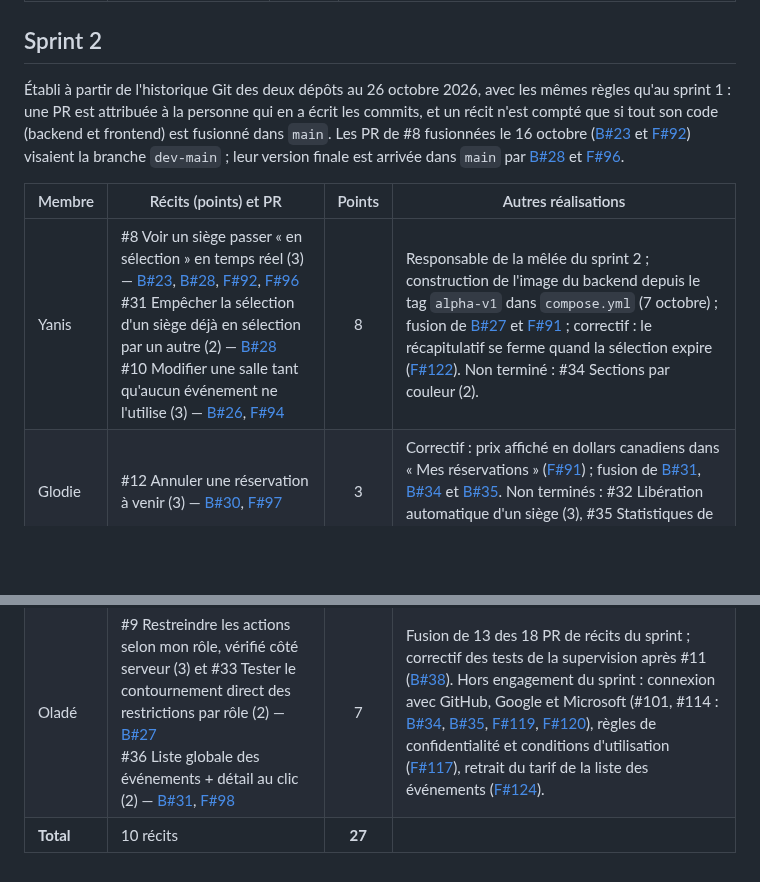
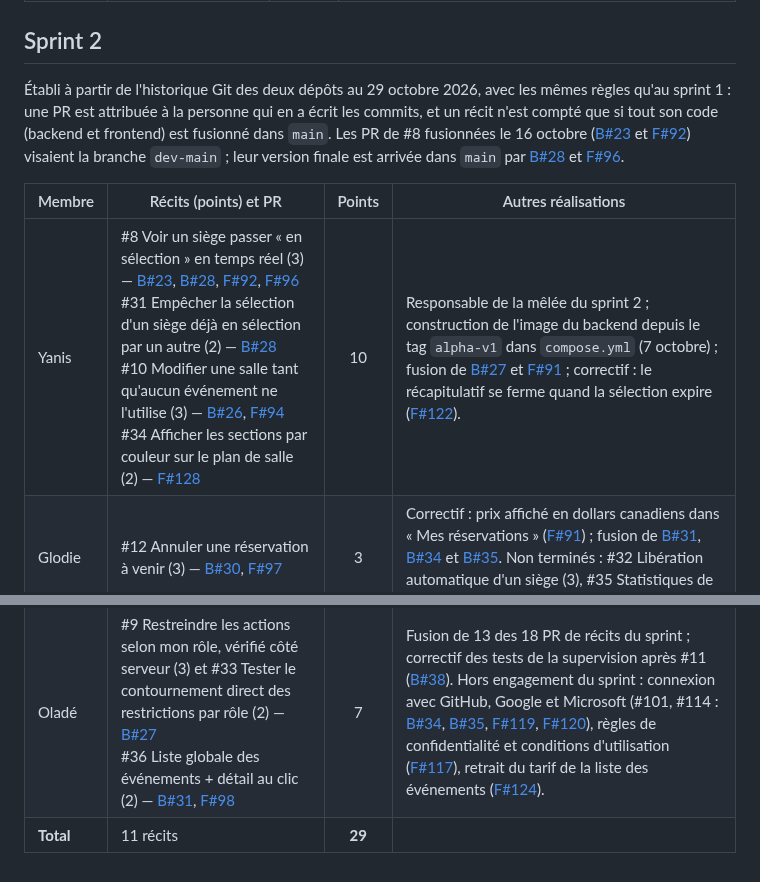
Before and after one commit to Projet-3-DA/Seats-Frontend, a Markdown page: docs/05-equipe.md, 2 parts joined by grey strips. GitHub-like rendering; blank space fills up the shorter version.

```diff
--- a/docs/05-equipe.md
+++ b/docs/05-equipe.md
@@ -119,12 +119,12 @@ Le journal est tenu dans [journal.md](journal.md) une entrée par bloc de cours
 
 ## Sprint 2
 
-Établi à partir de l'historique Git des deux dépôts au 26 octobre 2026, avec les mêmes règles qu'au sprint 1 : une PR est attribuée à la personne qui en a écrit les commits, et un récit n'est compté que si tout son code (backend et frontend) est fusionné dans `main`. Les PR de #8 fusionnées le 16 octobre ([B#23](https://github.com/Projet-3-DA/Seats-Backend/pull/23) et [F#92](https://github.com/Projet-3-DA/Seats-Frontend/pull/92)) visaient la branche `dev-main` ; leur version finale est arrivée dans `main` par [B#28](https://github.com/Projet-3-DA/Seats-Backend/pull/28) et [F#96](https://github.com/Projet-3-DA/Seats-Frontend/pull/96).
+Établi à partir de l'historique Git des deux dépôts au 29 octobre 2026, avec les mêmes règles qu'au sprint 1 : une PR est attribuée à la personne qui en a écrit les commits, et un récit n'est compté que si tout son code (backend et frontend) est fusionné dans `main`. Les PR de #8 fusionnées le 16 octobre ([B#23](https://github.com/Projet-3-DA/Seats-Backend/pull/23) et [F#92](https://github.com/Projet-3-DA/Seats-Frontend/pull/92)) visaient la branche `dev-main` ; leur version finale est arrivée dans `main` par [B#28](https://github.com/Projet-3-DA/Seats-Backend/pull/28) et [F#96](https://github.com/Projet-3-DA/Seats-Frontend/pull/96).
 
 | Membre | Récits (points) et PR | Points | Autres réalisations |
 |---|---|:---:|---|
-| Yanis | #8 Voir un siège passer « en sélection » en temps réel (3) — [B#23](https://github.com/Projet-3-DA/Seats-Backend/pull/23), [B#28](https://github.com/Projet-3-DA/Seats-Backend/pull/28), [F#92](https://github.com/Projet-3-DA/Seats-Frontend/pull/92), [F#96](https://github.com/Projet-3-DA/Seats-Frontend/pull/96)<br>#31 Empêcher la sélection d'un siège déjà en sélection par un autre (2) — [B#28](https://github.com/Projet-3-DA/Seats-Backend/pull/28)<br>#10 Modifier une salle tant qu'aucun événement ne l'utilise (3) — [B#26](https://github.com/Projet-3-DA/Seats-Backend/pull/26), [F#94](https://github.com/Projet-3-DA/Seats-Frontend/pull/94) | 8 | Responsable de la mêlée du sprint 2 ; construction de l'image du backend depuis le tag `alpha-v1` dans `compose.yml` (7 octobre) ; fusion de [B#27](https://github.com/Projet-3-DA/Seats-Backend/pull/27) et [F#91](https://github.com/Projet-3-DA/Seats-Frontend/pull/91) ; correctif : le récapitulatif se ferme quand la sélection expire ([F#122](https://github.com/Projet-3-DA/Seats-Frontend/pull/122)). Non terminé : #34 Sections par couleur (2). |
+| Yanis | #8 Voir un siège passer « en sélection » en temps réel (3) — [B#23](https://github.com/Projet-3-DA/Seats-Backend/pull/23), [B#28](https://github.com/Projet-3-DA/Seats-Backend/pull/28), [F#92](https://github.com/Projet-3-DA/Seats-Frontend/pull/92), [F#96](https://github.com/Projet-3-DA/Seats-Frontend/pull/96)<br>#31 Empêcher la sélection d'un siège déjà en sélection par un autre (2) — [B#28](https://github.com/Projet-3-DA/Seats-Backend/pull/28)<br>#10 Modifier une salle tant qu'aucun événement ne l'utilise (3) — [B#26](https://github.com/Projet-3-DA/Seats-Backend/pull/26), [F#94](https://github.com/Projet-3-DA/Seats-Frontend/pull/94)<br>#34 Afficher les sections par couleur sur le plan de salle (2) — [F#128](https://github.com/Projet-3-DA/Seats-Frontend/pull/128) | 10 | Responsable de la mêlée du sprint 2 ; construction de l'image du backend depuis le tag `alpha-v1` dans `compose.yml` (7 octobre) ; fusion de [B#27](https://github.com/Projet-3-DA/Seats-Backend/pull/27) et [F#91](https://github.com/Projet-3-DA/Seats-Frontend/pull/91) ; correctif : le récapitulatif se ferme quand la sélection expire ([F#122](https://github.com/Projet-3-DA/Seats-Frontend/pull/122)). |
 | Glodie | #12 Annuler une réservation à venir (3) — [B#30](https://github.com/Projet-3-DA/Seats-Backend/pull/30), [F#97](https://github.com/Projet-3-DA/Seats-Frontend/pull/97) | 3 | Correctif : prix affiché en dollars canadiens dans « Mes réservations » ([F#91](https://github.com/Projet-3-DA/Seats-Frontend/pull/91)) ; fusion de [B#31](https://github.com/Projet-3-DA/Seats-Backend/pull/31), [B#34](https://github.com/Projet-3-DA/Seats-Backend/pull/34) et [B#35](https://github.com/Projet-3-DA/Seats-Backend/pull/35). Non terminés : #32 Libération automatique d'un siège (3), #35 Statistiques de vente en direct (2). |
 | Delavie | #13 Voir en direct l'état de vente d'un événement (3) — [B#24](https://github.com/Projet-3-DA/Seats-Backend/pull/24), [F#93](https://github.com/Projet-3-DA/Seats-Frontend/pull/93)<br>#14 Annuler une réservation en tant qu'organisateur (3) — [B#25](https://github.com/Projet-3-DA/Seats-Backend/pull/25), [F#95](https://github.com/Projet-3-DA/Seats-Frontend/pull/95)<br>#11 Configurer des sections à tarifs différents (3) — [B#33](https://github.com/Projet-3-DA/Seats-Backend/pull/33), [F#100](https://github.com/Projet-3-DA/Seats-Frontend/pull/100) | 9 | Résolution des conflits de fusion de #11 avec #8, #9 et #12 ; rétrospective du sprint 2, bilan du sprint 2 dans [sprints.md](04-sprints.md) et ce tableau. |
 | Oladé | #9 Restreindre les actions selon mon rôle, vérifié côté serveur (3) et #33 Tester le contournement direct des restrictions par rôle (2) — [B#27](https://github.com/Projet-3-DA/Seats-Backend/pull/27)<br>#36 Liste globale des événements + détail au clic (2) — [B#31](https://github.com/Projet-3-DA/Seats-Backend/pull/31), [F#98](https://github.com/Projet-3-DA/Seats-Frontend/pull/98) | 7 | Fusion de 13 des 18 PR de récits du sprint ; correctif des tests de la supervision après #11 ([B#38](https://github.com/Projet-3-DA/Seats-Backend/pull/38)). Hors engagement du sprint : connexion avec GitHub, Google et Microsoft (#101, #114 : [B#34](https://github.com/Projet-3-DA/Seats-Backend/pull/34), [B#35](https://github.com/Projet-3-DA/Seats-Backend/pull/35), [F#119](https://github.com/Projet-3-DA/Seats-Frontend/pull/119), [F#120](https://github.com/Projet-3-DA/Seats-Frontend/pull/120)), règles de confidentialité et conditions d'utilisation ([F#117](https://github.com/Projet-3-DA/Seats-Frontend/pull/117)), retrait du tarif de la liste des événements ([F#124](https://github.com/Projet-3-DA/Seats-Frontend/pull/124)). |
-| **Total** | 10 récits | **27** | |
+| **Total** | 11 récits | **29** | |
```
Also changed, not shown: docs/04-sprints.md (+10 -9 lines), docs/retrospectives/sprint-2.md (+3 -1 lines).
